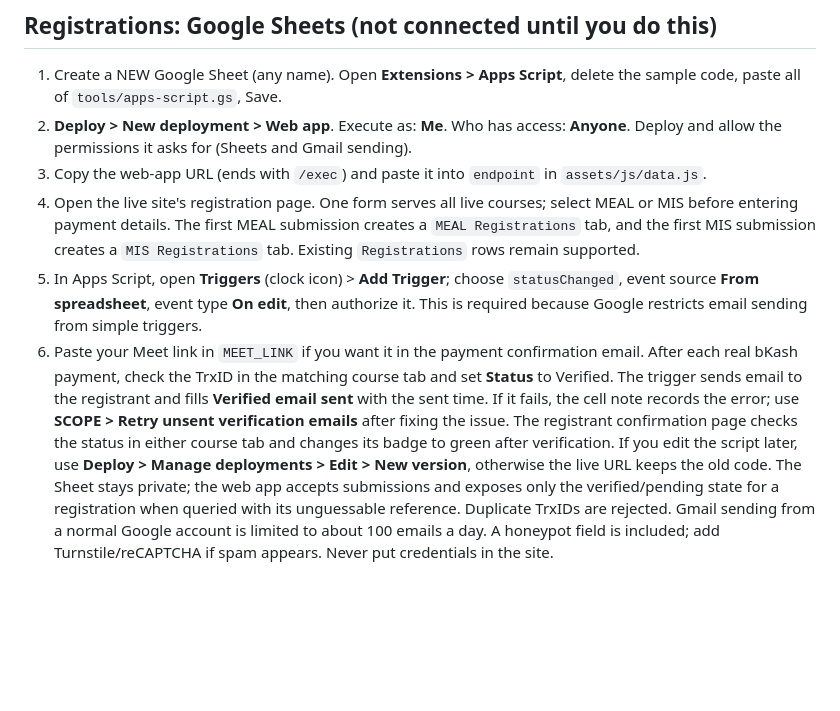
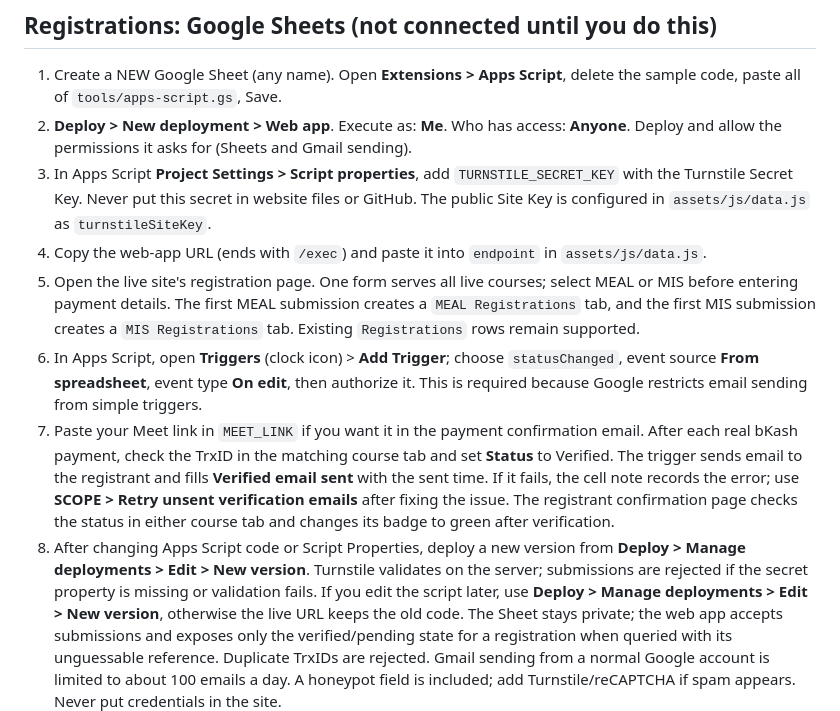
Before and after one commit to scopeWeb/scope.edu, a Markdown page: README.md, the part around the change. Drawn GitHub-style; blank space fills up the shorter version.

Commit message:
Document Turnstile setup for Apps Script

```diff
--- a/README.md
+++ b/README.md
@@ -23,10 +23,12 @@ Overwrite `assets/img/logo.png` (favicon, original) and `assets/img/logo-trim.pn
 ## Registrations: Google Sheets (not connected until you do this)
 1. Create a NEW Google Sheet (any name). Open **Extensions > Apps Script**, delete the sample code, paste all of `tools/apps-script.gs`, Save.
 2. **Deploy > New deployment > Web app**. Execute as: **Me**. Who has access: **Anyone**. Deploy and allow the permissions it asks for (Sheets and Gmail sending).
-3. Copy the web-app URL (ends with `/exec`) and paste it into `endpoint` in `assets/js/data.js`.
-4. Open the live site's registration page. One form serves all live courses; select MEAL or MIS before entering payment details. The first MEAL submission creates a `MEAL Registrations` tab, and the first MIS submission creates a `MIS Registrations` tab. Existing `Registrations` rows remain supported.
-5. In Apps Script, open **Triggers** (clock icon) > **Add Trigger**; choose `statusChanged`, event source **From spreadsheet**, event type **On edit**, then authorize it. This is required because Google restricts email sending from simple triggers.
-6. Paste your Meet link in `MEET_LINK` if you want it in the payment confirmation email. After each real bKash payment, check the TrxID in the matching course tab and set **Status** to Verified. The trigger sends email to the registrant and fills **Verified email sent** with the sent time. If it fails, the cell note records the error; use **SCOPE > Retry unsent verification emails** after fixing the issue. The registrant confirmation page checks the status in either course tab and changes its badge to green after verification.
+3. In Apps Script **Project Settings > Script properties**, add `TURNSTILE_SECRET_KEY` with the Turnstile Secret Key. Never put this secret in website files or GitHub. The public Site Key is configured in `assets/js/data.js` as `turnstileSiteKey`.
+4. Copy the web-app URL (ends with `/exec`) and paste it into `endpoint` in `assets/js/data.js`.
+5. Open the live site's registration page. One form serves all live courses; select MEAL or MIS before entering payment details. The first MEAL submission creates a `MEAL Registrations` tab, and the first MIS submission creates a `MIS Registrations` tab. Existing `Registrations` rows remain supported.
+6. In Apps Script, open **Triggers** (clock icon) > **Add Trigger**; choose `statusChanged`, event source **From spreadsheet**, event type **On edit**, then authorize it. This is required because Google restricts email sending from simple triggers.
+7. Paste your Meet link in `MEET_LINK` if you want it in the payment confirmation email. After each real bKash payment, check the TrxID in the matching course tab and set **Status** to Verified. The trigger sends email to the registrant and fills **Verified email sent** with the sent time. If it fails, the cell note records the error; use **SCOPE > Retry unsent verification emails** after fixing the issue. The registrant confirmation page checks the status in either course tab and changes its badge to green after verification.
+8. After changing Apps Script code or Script Properties, deploy a new version from **Deploy > Manage deployments > Edit > New version**. Turnstile validates on the server; submissions are rejected if the secret property is missing or validation fails.
 If you edit the script later, use **Deploy > Manage deployments > Edit > New version**, otherwise the live URL keeps the old code.
 The Sheet stays private; the web app accepts submissions and exposes only the verified/pending state for a registration when queried with its unguessable reference. Duplicate TrxIDs are rejected. Gmail sending from a normal Google account is limited to about 100 emails a day. A honeypot field is included; add Turnstile/reCAPTCHA if spam appears. Never put credentials in the site.
 ## bKash payment (manual)
```
